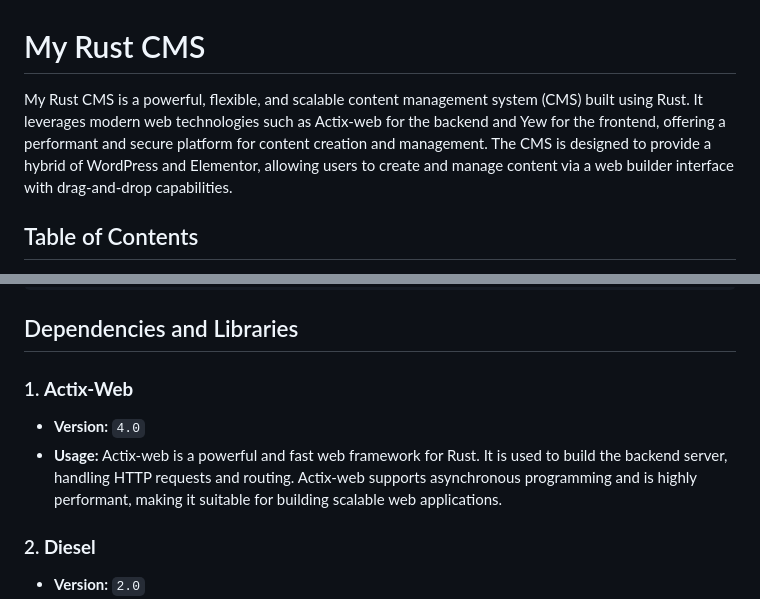
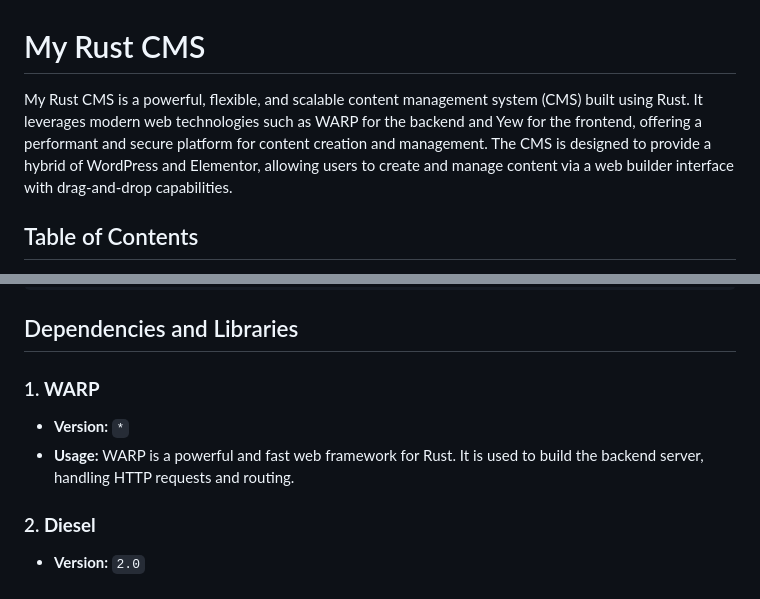
Before and after one commit to space-bacon/my_rust_cms, a Markdown page: README.md, 2 parts joined by grey strips. Drawn GitHub-style.

Commit message:
Update README.md
Updated documentation to replace activx with WARP

```diff
--- a/README.md
+++ b/README.md
@@ -1,7 +1,7 @@
 
 # My Rust CMS
 
-My Rust CMS is a powerful, flexible, and scalable content management system (CMS) built using Rust. It leverages modern web technologies such as Actix-web for the backend and Yew for the frontend, offering a performant and secure platform for content creation and management. The CMS is designed to provide a hybrid of WordPress and Elementor, allowing users to create and manage content via a web builder interface with drag-and-drop capabilities.
+My Rust CMS is a powerful, flexible, and scalable content management system (CMS) built using Rust. It leverages modern web technologies such as WARP for the backend and Yew for the frontend, offering a performant and secure platform for content creation and management. The CMS is designed to provide a hybrid of WordPress and Elementor, allowing users to create and manage content via a web builder interface with drag-and-drop capabilities.
 
 ## Table of Contents
 
@@ -69,9 +69,9 @@ my_rust_cms/
 
 ## Dependencies and Libraries
 
-### 1. **Actix-Web**
-   - **Version:** `4.0`
-   - **Usage:** Actix-web is a powerful and fast web framework for Rust. It is used to build the backend server, handling HTTP requests and routing. Actix-web supports asynchronous programming and is highly performant, making it suitable for building scalable web applications.
+### 1. **WARP**
+   - **Version:** `*`
+   - **Usage:** WARP is a powerful and fast web framework for Rust. It is used to build the backend server, handling HTTP requests and routing.
 
 ### 2. **Diesel**
    - **Version:** `2.0`
```
